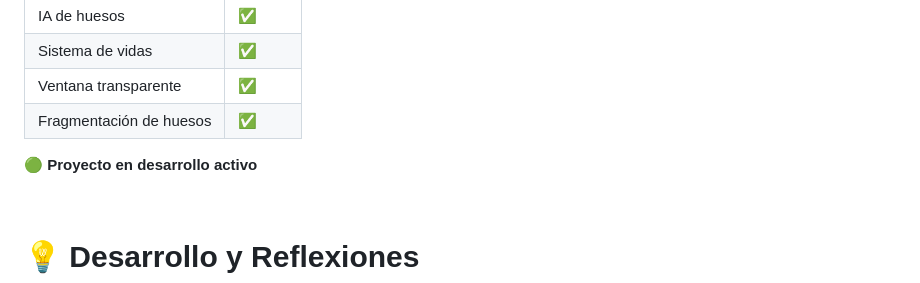
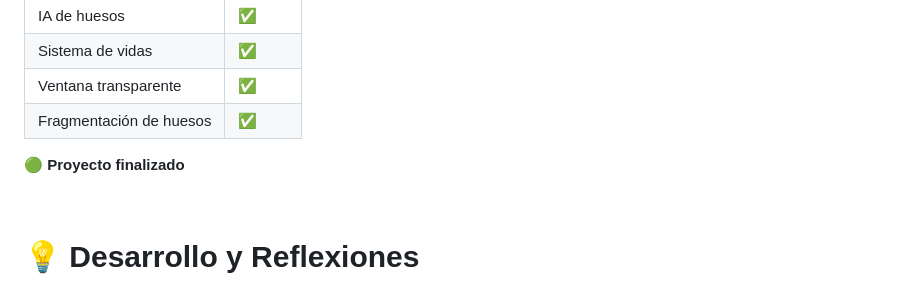
Before and after one commit to Samuelelvro6756/WindowTale, a Markdown page: README.md, the part around the change. Rendered like a GitHub page.

Commit message:
Update project status from active to completed

```diff
--- a/README.md
+++ b/README.md
@@ -155,7 +155,7 @@ WindowProject/
   |Ventana transparente    |    ✅|
   |Fragmentación de huesos   |   ✅|
 
-🟢 **Proyecto en desarrollo activo**
+🟢 **Proyecto finalizado**
 
 <br>
 
```
